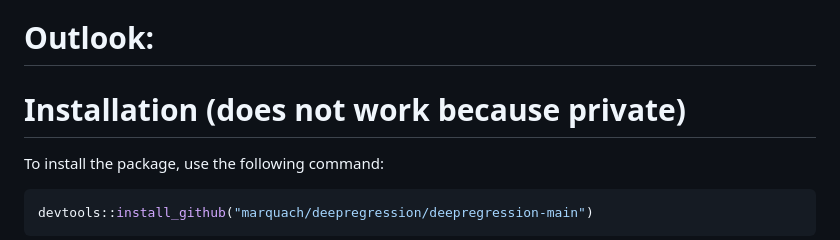
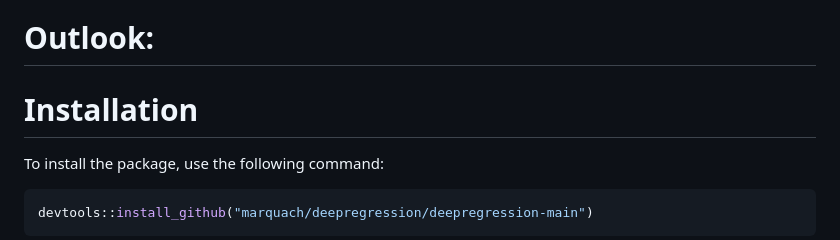
Before and after one commit to marquach/DeepRegression, a Markdown page: README.md, the part around the change. Drawn GitHub-style.

````diff
--- a/README.md
+++ b/README.md
@@ -34,7 +34,7 @@ An intercept-only, a linear model, an additive model, a structured model (combin
 
 # Outlook:
 
-# Installation (does not work because private)
+# Installation
 
 To install the package, use the following command:
 ``` r
````
